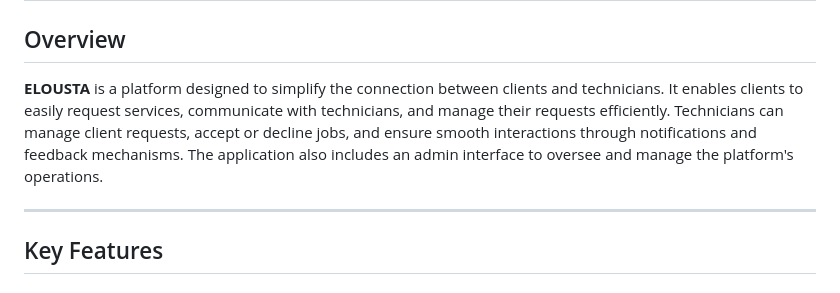
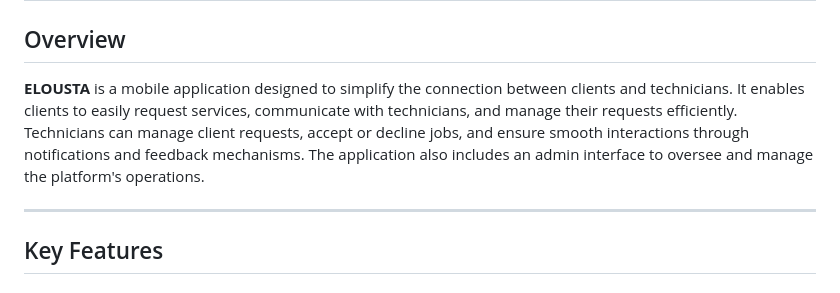
Before and after one commit to omarkhaled1853/EL-OUSTA, a Markdown page: README.md, the part around the change. GitHub-like rendering.

```diff
--- a/README.md
+++ b/README.md
@@ -2,7 +2,7 @@
 
 ## Overview
 
-**ELOUSTA** is a platform designed to simplify the connection between clients and technicians. It enables clients to easily request services, communicate with technicians, and manage their requests efficiently. Technicians can manage client requests, accept or decline jobs, and ensure smooth interactions through notifications and feedback mechanisms. The application also includes an admin interface to oversee and manage the platform's operations.
+**ELOUSTA** is a mobile application designed to simplify the connection between clients and technicians. It enables clients to easily request services, communicate with technicians, and manage their requests efficiently. Technicians can manage client requests, accept or decline jobs, and ensure smooth interactions through notifications and feedback mechanisms. The application also includes an admin interface to oversee and manage the platform's operations.
 
 ---
 
```
